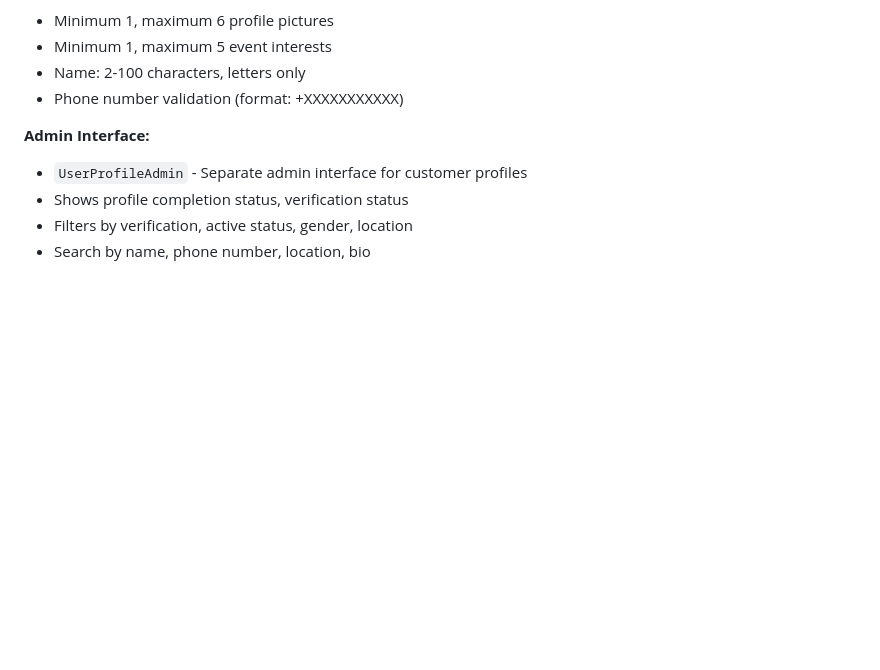
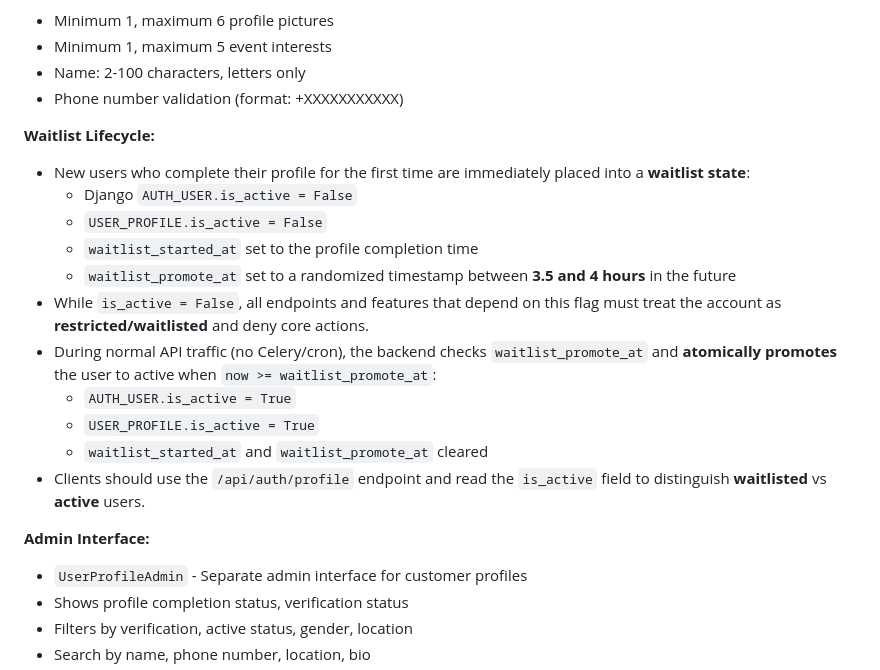
Before and after one commit to LOOPINX-CIRCLE/LoopinBackend, a Markdown page: docs/erd_doc_fixed.md, the part around one of its changes. Drawn GitHub-style; blank space fills up the shorter version.

Commit message:
docs(erd): add waitlist lifecycle fields and behavior
What:
  - Added waitlist_started_at and waitlist_promote_at fields to UserProfile ERD
  - Documented waitlist lifecycle: placement, promotion timing, and state management
  - Explained automatic promotion mechanism (3.5-4 hour window)

Why:
  - Documentation: ERD must reflect actual database schema
  - Feature: documents new waitlist functionality for stakeholders

How tested:
  - Verify ERD diagram accuracy against UserProfile model
  - Review documentation clarity

Notes:
  - No code changes, documentation only
  - Documents behavior implemented in users/auth_router.py

```diff
--- a/docs/erd_doc_fixed.md
+++ b/docs/erd_doc_fixed.md
@@ -520,6 +522,19 @@ The Loopin Backend database is designed for a production-ready event hosting pla
 - Minimum 1, maximum 5 event interests
 - Name: 2-100 characters, letters only
 - Phone number validation (format: +XXXXXXXXXXX)
+
+**Waitlist Lifecycle:**
+- New users who complete their profile for the first time are immediately placed into a **waitlist state**:
+  - Django `AUTH_USER.is_active = False`
+  - `USER_PROFILE.is_active = False`
+  - `waitlist_started_at` set to the profile completion time
+  - `waitlist_promote_at` set to a randomized timestamp between **3.5 and 4 hours** in the future
+- While `is_active = False`, all endpoints and features that depend on this flag must treat the account as **restricted/waitlisted** and deny core actions.
+- During normal API traffic (no Celery/cron), the backend checks `waitlist_promote_at` and **atomically promotes** the user to active when `now >= waitlist_promote_at`:
+  - `AUTH_USER.is_active = True`
+  - `USER_PROFILE.is_active = True`
+  - `waitlist_started_at` and `waitlist_promote_at` cleared
+- Clients should use the `/api/auth/profile` endpoint and read the `is_active` field to distinguish **waitlisted** vs **active** users.
 
 **Admin Interface:**
 - `UserProfileAdmin` - Separate admin interface for customer profiles
```
Also changed, not shown: other parts of docs/erd_doc_fixed.md (+2 -0 lines).
